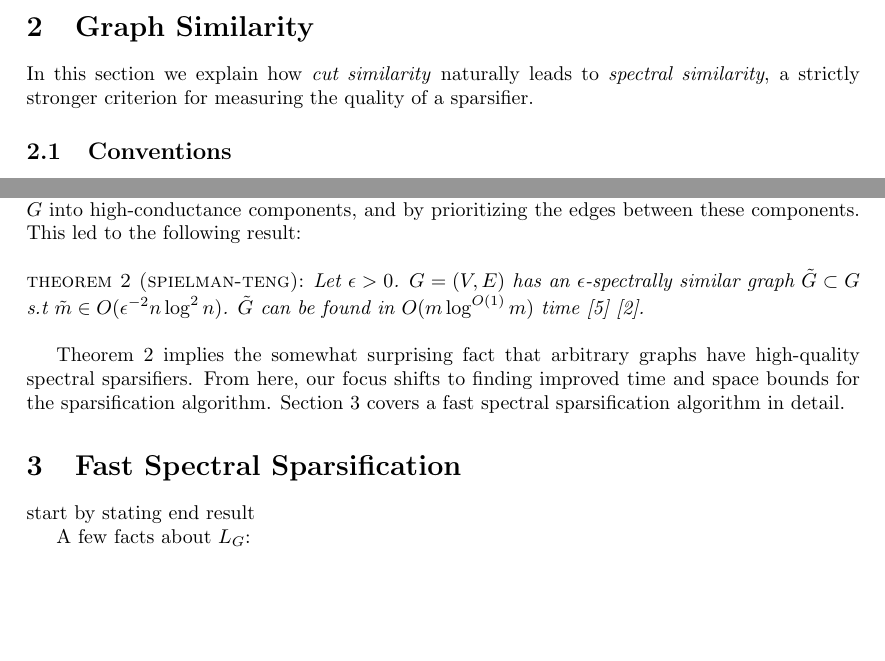
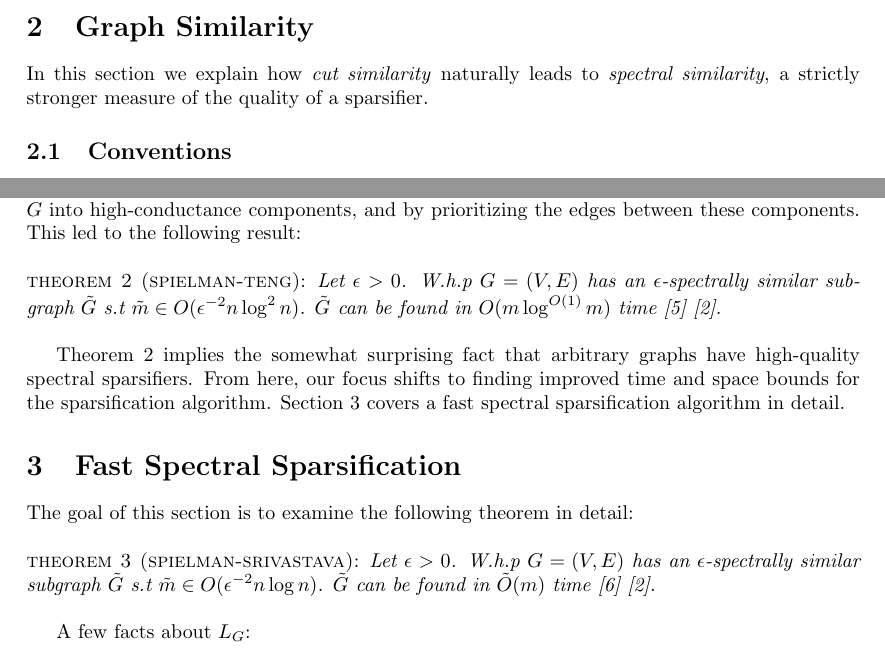
Before and after one commit to vedantk/cs270-survey, a LaTeX document (survey.tex): two parts of pages 1 and 4 of 5, joined at a grey line, cut so that both start at the same text, the shorter picture padded with empty space. Compiled offline with pdfLaTeX.

Commit message:
state thm 3

```diff
--- a/survey.tex
+++ b/survey.tex
@@ -50,8 +50,8 @@ edge-sampling scheme. Section 4 mentions some applications.
 \section{Graph Similarity}
 
 In this section we explain how \textit{cut similarity} naturally leads to
-\textit{spectral similarity}, a strictly stronger criterion for measuring
-the quality of a sparsifier.
+\textit{spectral similarity}, a strictly stronger measure of the quality of
+a sparsifier.
 
 \subsection{Conventions}
 
@@ -84,9 +84,9 @@ found quickly: \\
 
 \noindent
 \textlcsc{Theorem 1 (Bencz\'{u}r-Karger)}: \textit{Let $\epsilon > 0$. $G =
-(V, E)$ has an $\epsilon$-cut similar graph $\tilde{G} \subset G$ s.t
-$\tilde{m} \in O(\epsilon^{-2}n\log n)$. $\tilde{G}$ can be found in
-$O(m\log^3n + \epsilon^{-2}m\log n)$ time \cite{BenczurKarger}.} \\
+(V, E)$ has an $\epsilon$-cut similar subgraph $\tilde{G}$ s.t $\tilde{m}
+\in O(\epsilon^{-2}n\log n)$. $\tilde{G}$ can be found in $O(m\log^3n +
+\epsilon^{-2}m\log n)$ time \cite{BenczurKarger}.} \\
 
 This version of Theorem 1 is taken from a later survey \cite{TheSurvey}. The
 original paper claims that an even better $O(m\log^2 n)$ time bound is
@@ -224,8 +224,8 @@ into high-conductance components, and by prioritizing the edges between
 these components. This led to the following result: \\
 
 \noindent
-\textlcsc{Theorem 2 (Spielman-Teng)}: \textit{Let $\epsilon > 0$. $G = (V,
-E)$ has an $\epsilon$-spectrally similar graph $\tilde{G} \subset G$ s.t
+\textlcsc{Theorem 2 (Spielman-Teng)}: \textit{Let $\epsilon > 0$. W.h.p $G =
+(V, E)$ has an $\epsilon$-spectrally similar subgraph $\tilde{G}$ s.t
 $\tilde{m} \in O(\epsilon^{-2}n\log^2 n)$. $\tilde{G}$ can be found in
 $O(m\log^{O(1)}m)$ time \cite{SpielmanTeng} \cite{TheSurvey}.} \\
 
@@ -236,7 +236,13 @@ covers a fast spectral sparsification algorithm in detail.
 
 \section{Fast Spectral Sparsification}
 
-start by stating end result
+The goal of this section is to examine the following theorem in detail: \\
+
+\noindent
+\textlcsc{Theorem 3 (Spielman-Srivastava)}: \textit{Let $\epsilon > 0$.
+W.h.p $G = (V, E)$ has an $\epsilon$-spectrally similar subgraph $\tilde{G}$
+s.t $\tilde{m} \in O(\epsilon^{-2}n\log n)$. $\tilde{G}$ can be found in
+$\tilde{O}(m)$ time \cite{SpielmanSrivastava} \cite{TheSurvey}.} \\
 
 A few facts about $L_G$:
 \begin{enumerate}[1.]
```
Also changed, not shown: ref.bib (+11 -0 lines).
